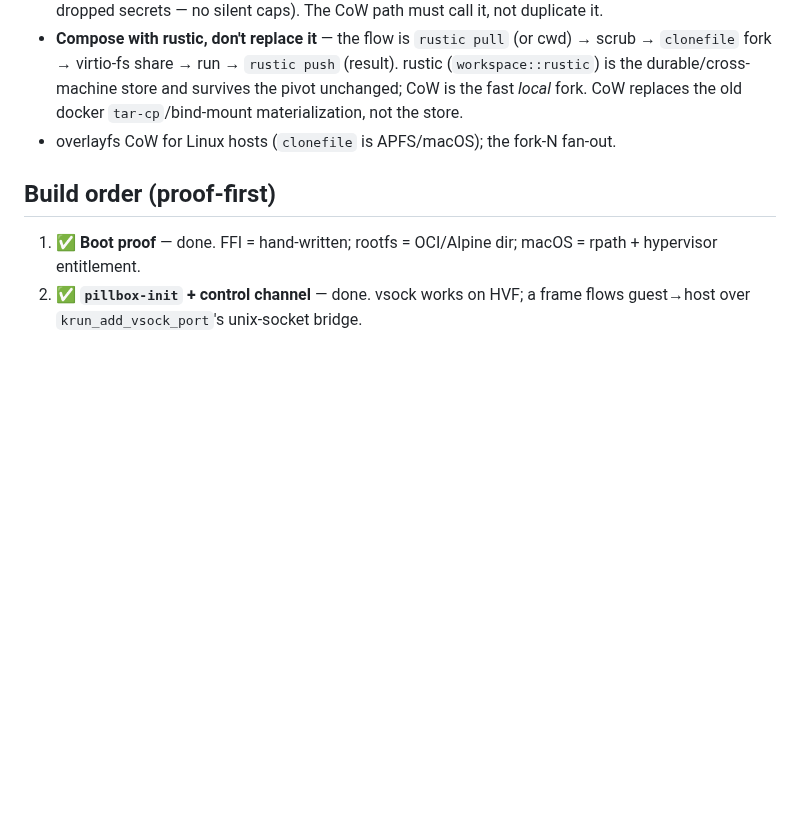
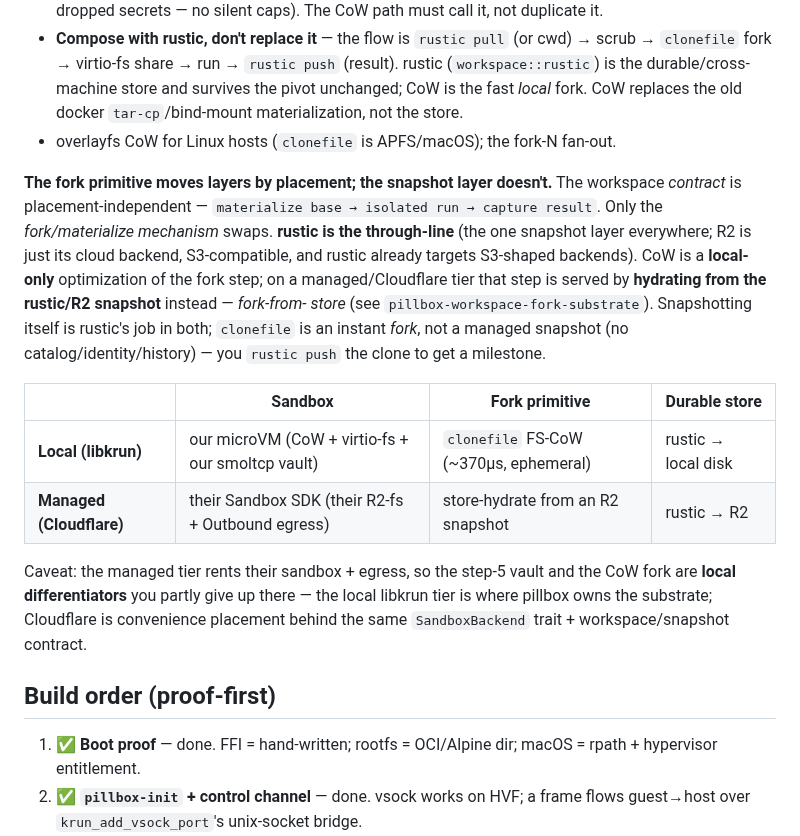
Before and after one commit to vu1n/pillbox, a Markdown page: docs/libkrun-sandbox.md, the part around the change. Drawn GitHub-style; blank space fills up the shorter version.

Commit message:
docs(libkrun): inline the placement->fork-layer table (local CoW vs managed store-hydrate)
Records that the workspace contract is placement-independent (materialize ->
run -> capture); rustic is the snapshot through-line everywhere (R2 = its cloud
backend, S3-compatible); CoW is a local-only optimization of the fork step,
while a managed/Cloudflare tier serves that step by hydrating from a rustic/R2
snapshot (fork-from-store). Plus the caveat that the managed tier rents the
sandbox + egress, so the vault + CoW are local differentiators behind the same
SandboxBackend + workspace/snapshot contract.

```diff
--- a/docs/libkrun-sandbox.md
+++ b/docs/libkrun-sandbox.md
@@ -460,6 +460,27 @@ the guest's `pillbox-init ws` branch:
   docker `tar-cp`/bind-mount materialization, not the store.
 - overlayfs CoW for Linux hosts (`clonefile` is APFS/macOS); the fork-N fan-out.
 
+**The fork primitive moves layers by placement; the snapshot layer doesn't.**
+The workspace *contract* is placement-independent — `materialize base → isolated
+run → capture result`. Only the *fork/materialize mechanism* swaps. **rustic is
+the through-line** (the one snapshot layer everywhere; R2 is just its cloud
+backend, S3-compatible, and rustic already targets S3-shaped backends). CoW is a
+**local-only** optimization of the fork step; on a managed/Cloudflare tier that
+step is served by **hydrating from the rustic/R2 snapshot** instead — *fork-from-
+store* (see `pillbox-workspace-fork-substrate`). Snapshotting itself is rustic's
+job in both; `clonefile` is an instant *fork*, not a managed snapshot (no
+catalog/identity/history) — you `rustic push` the clone to get a milestone.
+
+| | Sandbox | Fork primitive | Durable store |
+|---|---|---|---|
+| **Local (libkrun)** | our microVM (CoW + virtio-fs + our smoltcp vault) | `clonefile` FS-CoW (~370µs, ephemeral) | rustic → local disk |
+| **Managed (Cloudflare)** | their Sandbox SDK (their R2-fs + Outbound egress) | store-hydrate from an R2 snapshot | rustic → R2 |
+
+Caveat: the managed tier rents their sandbox + egress, so the step-5 vault and
+the CoW fork are **local differentiators** you partly give up there — the local
+libkrun tier is where pillbox owns the substrate; Cloudflare is convenience
+placement behind the same `SandboxBackend` trait + workspace/snapshot contract.
+
 ## Build order (proof-first)
 
 1. ✅ **Boot proof** — done. FFI = hand-written; rootfs = OCI/Alpine dir;
```
